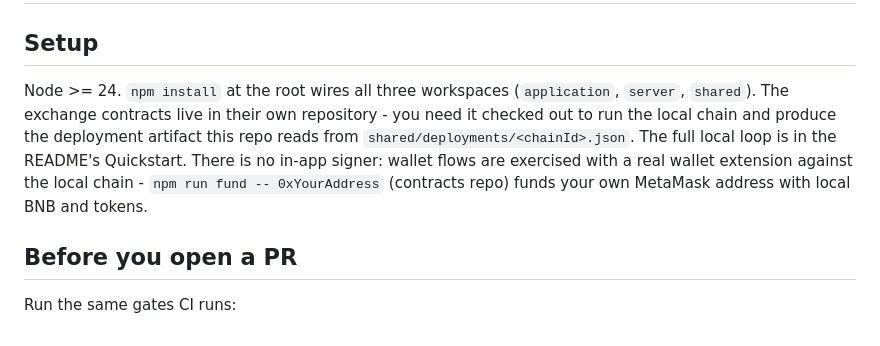
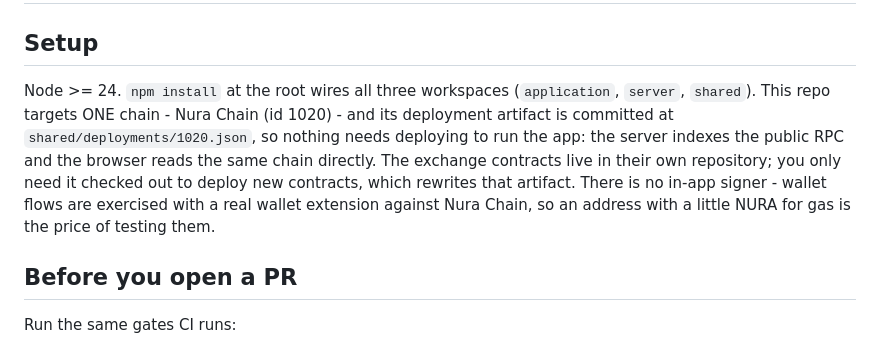
Before and after one commit to NuraChain/Swap, a Markdown page: CONTRIBUTING.md, the part around the change. GitHub-like rendering.

```diff
--- a/CONTRIBUTING.md
+++ b/CONTRIBUTING.md
@@ -3,13 +3,14 @@
 ## Setup
 
 Node >= 24. `npm install` at the root wires all three workspaces
-(`application`, `server`, `shared`). The exchange contracts live in their own
-repository - you need it checked out to run the local chain and produce the
-deployment artifact this repo reads from `shared/deployments/<chainId>.json`.
-The full local loop is in the README's Quickstart. There is no in-app signer:
-wallet flows are exercised with a real wallet extension against the local chain -
-`npm run fund -- 0xYourAddress` (contracts repo) funds your own MetaMask address
-with local BNB and tokens.
+(`application`, `server`, `shared`). This repo targets ONE chain - Nura Chain
+(id 1020) - and its deployment artifact is committed at
+`shared/deployments/1020.json`, so nothing needs deploying to run the app: the
+server indexes the public RPC and the browser reads the same chain directly.
+The exchange contracts live in their own repository; you only need it checked
+out to deploy new contracts, which rewrites that artifact. There is no in-app
+signer - wallet flows are exercised with a real wallet extension against Nura
+Chain, so an address with a little NURA for gas is the price of testing them.
 
 ## Before you open a PR
 
```
Also changed, not shown: README.md (+53 -54 lines).
